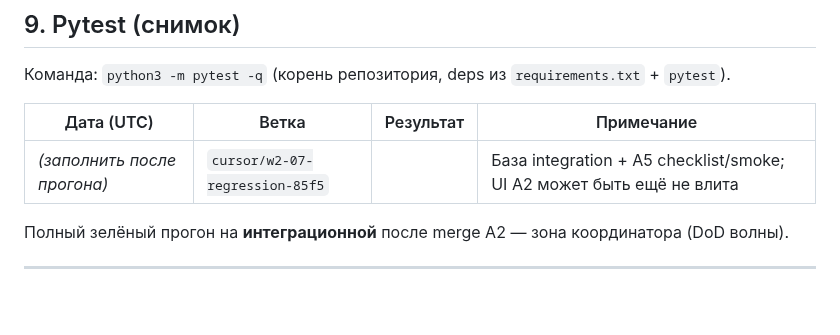
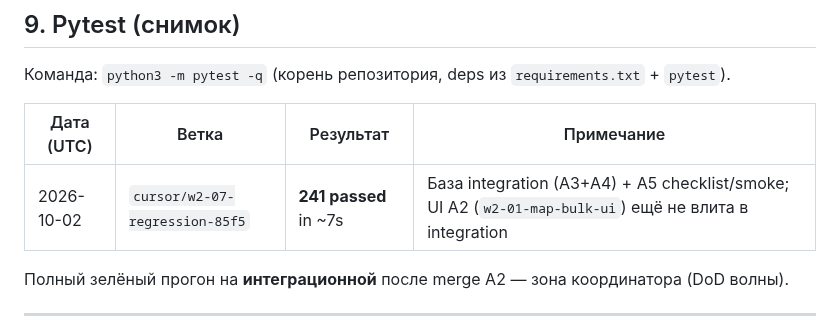
Before and after one commit to blazerity/admin-webhelper, a Markdown page: docs/runbooks/w2-regression-checklist.md, the part around the change. Drawn GitHub-style; blank space fills up the shorter version.

Commit message:
W2-07: зафиксировать снимок pytest 241 passed.
Co-authored-by: blazerity <blazerity@users.noreply.github.com>

```diff
--- a/docs/runbooks/w2-regression-checklist.md
+++ b/docs/runbooks/w2-regression-checklist.md
@@ -164,7 +164,7 @@ python3 -m pytest -q
 
 | Дата (UTC) | Ветка | Результат | Примечание |
 | --- | --- | --- | --- |
-| _(заполнить после прогона)_ | `cursor/w2-07-regression-85f5` | | База integration + A5 checklist/smoke; UI A2 может быть ещё не влита |
+| 2026-10-02 | `cursor/w2-07-regression-85f5` | **241 passed** in ~7s | База integration (A3+A4) + A5 checklist/smoke; UI A2 (`w2-01-map-bulk-ui`) ещё не влита в integration |
 
 Полный зелёный прогон на **интеграционной** после merge A2 — зона координатора (DoD волны).
 
```
